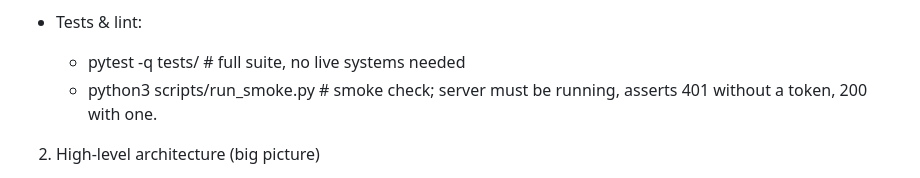
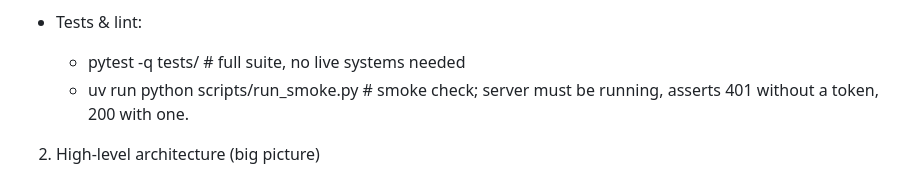
Before and after one commit to Alski-MPLS/4tAnalyst, a Markdown page: .github/copilot-instructions.md, the part around the change. GitHub-like rendering.

Commit message:
docs: update systemd service name and use uv run in CLAUDE.md and copilot instructions

```diff
--- a/.github/copilot-instructions.md
+++ b/.github/copilot-instructions.md
@@ -36,7 +36,7 @@ Short, actionable repository-specific guidance for Copilot/assistant sessions.
 
 - Tests & lint:
   - pytest -q tests/   # full suite, no live systems needed
-  - python3 scripts/run_smoke.py   # smoke check; server must be running,
+  - uv run python scripts/run_smoke.py   # smoke check; server must be running,
     asserts 401 without a token, 200 with one.
 
 2) High-level architecture (big picture)
```
Also changed, not shown: CLAUDE.md (+2 -2 lines).
